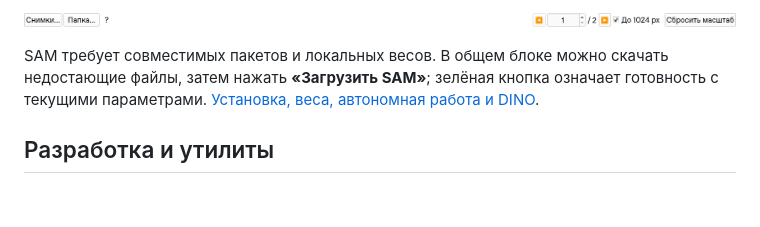
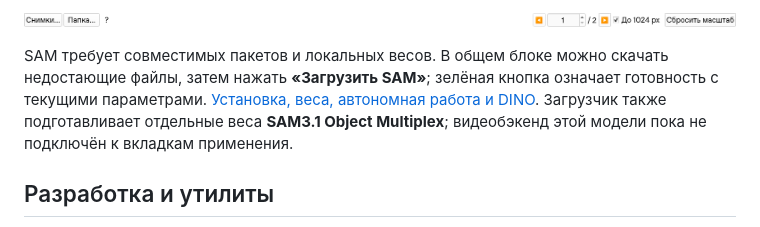
Before and after one commit to VorotilovRoman/Neuro_threshold, a Markdown page: README.md, the part around the change. Drawn GitHub-style; blank space fills up the shorter version.

```diff
--- a/README.md
+++ b/README.md
@@ -101,6 +101,8 @@ python main.py
 SAM требует совместимых пакетов и локальных весов. В общем блоке можно скачать
 недостающие файлы, затем нажать **«Загрузить SAM»**; зелёная кнопка означает готовность
 с текущими параметрами. [Установка, веса, автономная работа и DINO](docs/deep_learning.md).
+Загрузчик также подготавливает отдельные веса **SAM3.1 Object Multiplex**;
+видеобэкенд этой модели пока не подключён к вкладкам применения.
 
 ## Разработка и утилиты
 
```
Also changed, not shown: docs/deep_learning.md (+31 -3 lines), docs/image/deep_learning_sam.png, docs/image/labeler_sam.png, 5 other files.
